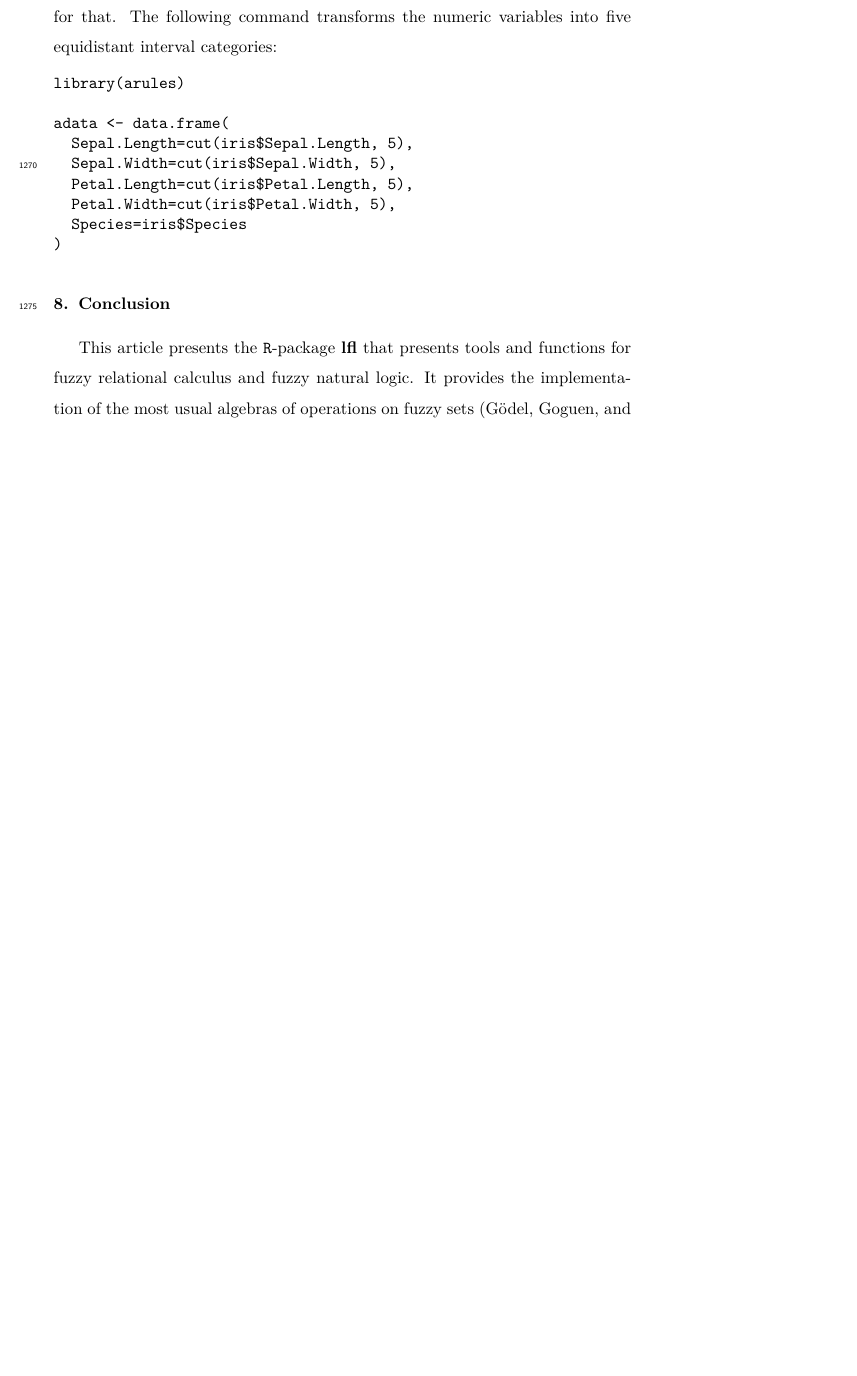
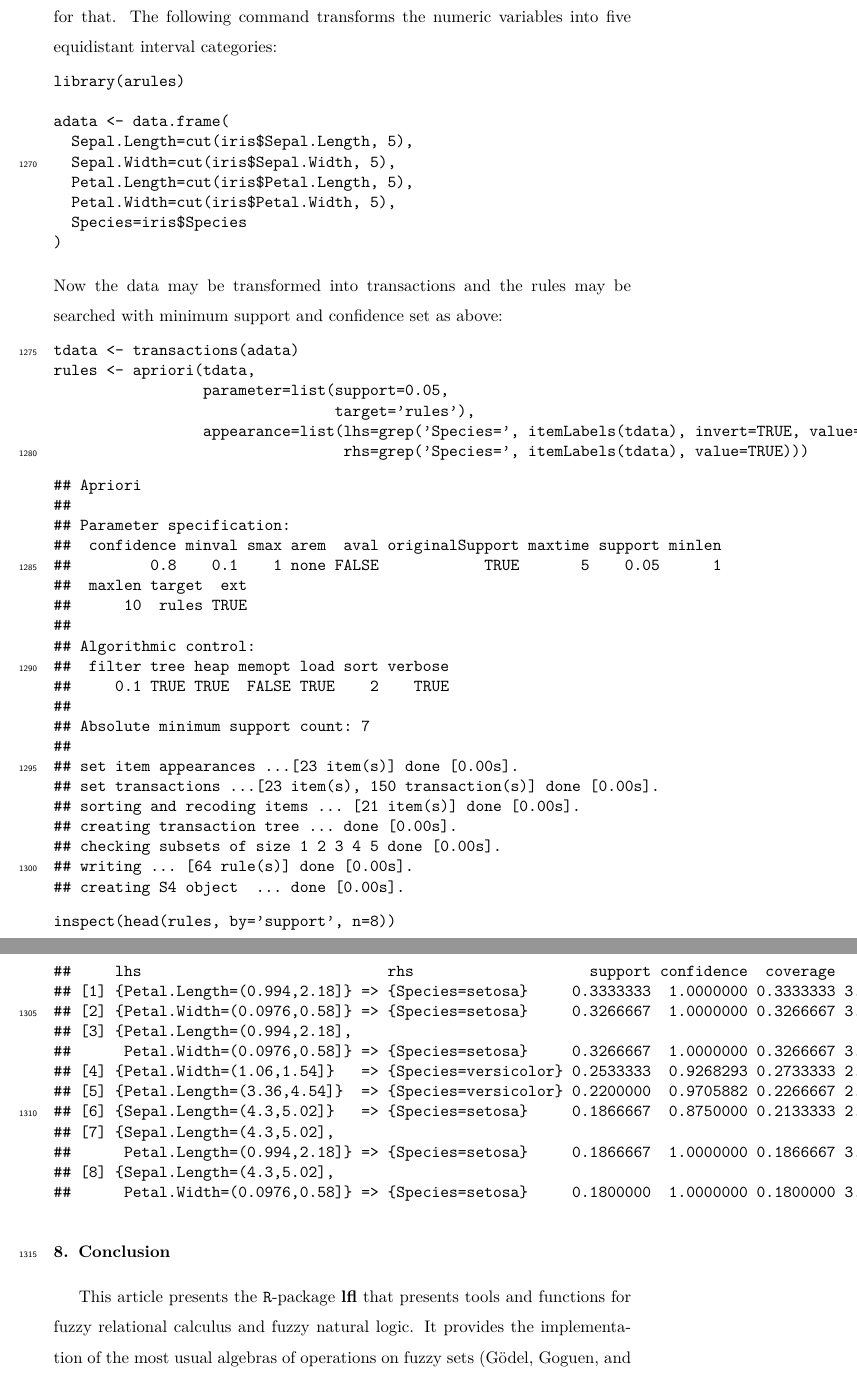
Before and after one commit to beerda/lfl-vignette-elsevier, a LaTeX paper (article.tex): part of page 58 of 68 before the commit and two parts of pages 58 and 59 of 69 after it, the two joined at a grey line, cut so that both start at the same text, the shorter picture padded with empty space. Compiled offline with pdfLaTeX.

Commit message:
Updates from Overleaf

```diff
--- a/article.tex
+++ b/article.tex
@@ -1487,6 +1487,11 @@ In \pkg{arules}, the process is as follows. First of all, the numeric data have
 %
 \input{chunks/chunk-casestudy-assoc-arules}
 %
+Now the data may be transformed into transactions and the rules may be searched with minimum support and confidence set as above:
+\input{chunks/chunk-casestudy-assoc-arules-search}
+%
+\input{chunks/chunk-casestudy-assoc-arules-view}
+%
 
 
 
```
